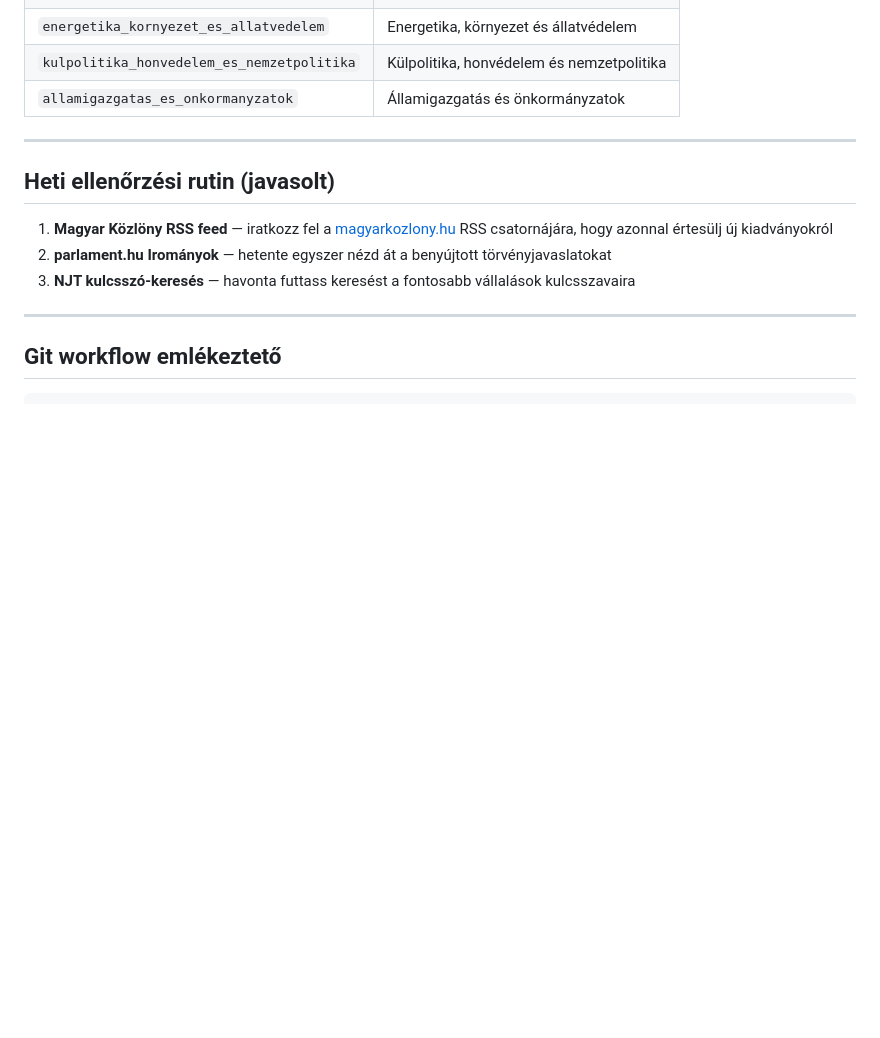
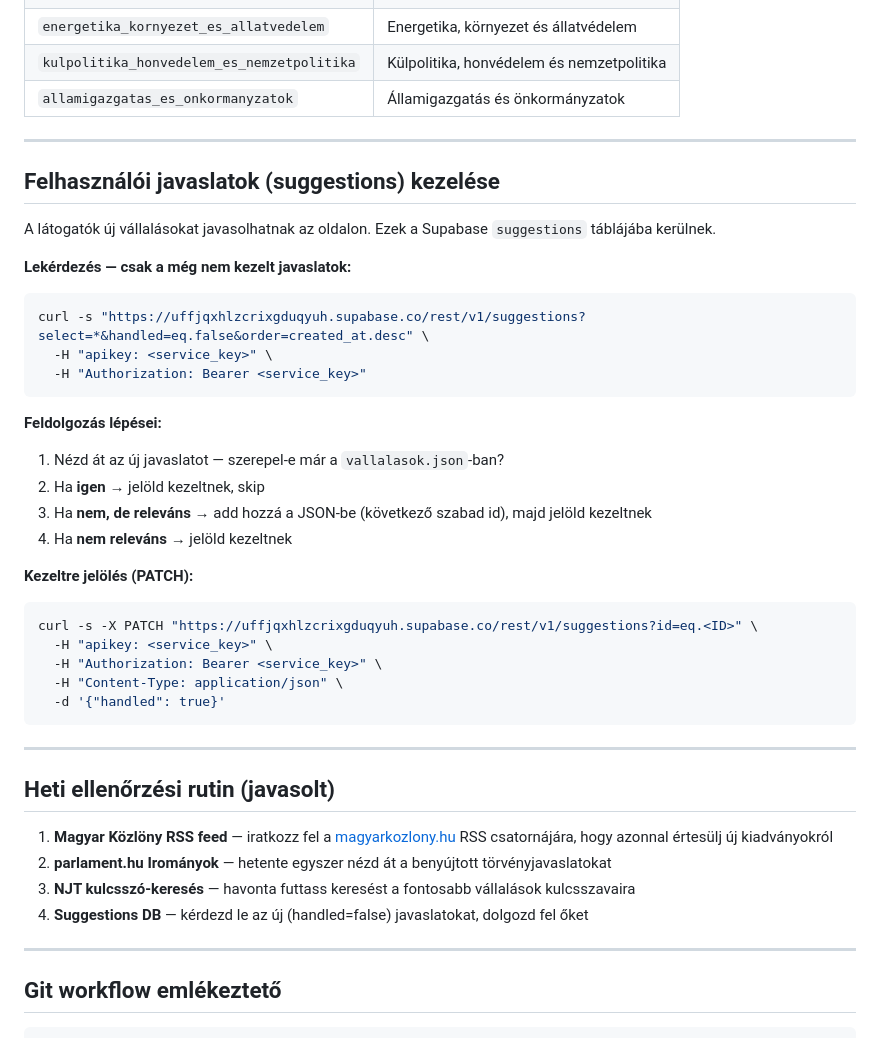
Before and after one commit to andzol/tiszakoveto, a Markdown page: how-to-update-tiszakoveto.md, the part around the change. Drawn GitHub-style; blank space fills up the shorter version.

Commit message:
how-to: suggestions kezelési workflow dokumentálva (handled oszlop)
Co-Authored-By: Claude Sonnet 4.6 <noreply@anthropic.com>

````diff
--- a/how-to-update-tiszakoveto.md
+++ b/how-to-update-tiszakoveto.md
@@ -153,11 +153,40 @@ A `donedate` mindig a **hatályba lépés dátuma**, nem a kihirdetésé és nem
 
 ---
 
+## Felhasználói javaslatok (suggestions) kezelése
+
+A látogatók új vállalásokat javasolhatnak az oldalon. Ezek a Supabase `suggestions` táblájába kerülnek.
+
+**Lekérdezés — csak a még nem kezelt javaslatok:**
+```bash
+curl -s "https://uffjqxhlzcrixgduqyuh.supabase.co/rest/v1/suggestions?select=*&handled=eq.false&order=created_at.desc" \
+  -H "apikey: <service_key>" \
+  -H "Authorization: Bearer <service_key>"
+```
+
+**Feldolgozás lépései:**
+1. Nézd át az új javaslatot — szerepel-e már a `vallalasok.json`-ban?
+2. Ha **igen** → jelöld kezeltnek, skip
+3. Ha **nem, de releváns** → add hozzá a JSON-be (következő szabad id), majd jelöld kezeltnek
+4. Ha **nem releváns** → jelöld kezeltnek
+
+**Kezeltre jelölés (PATCH):**
+```bash
+curl -s -X PATCH "https://uffjqxhlzcrixgduqyuh.supabase.co/rest/v1/suggestions?id=eq.<ID>" \
+  -H "apikey: <service_key>" \
+  -H "Authorization: Bearer <service_key>" \
+  -H "Content-Type: application/json" \
+  -d '{"handled": true}'
+```
+
+---
+
 ## Heti ellenőrzési rutin (javasolt)
 
 1. **Magyar Közlöny RSS feed** — iratkozz fel a [magyarkozlony.hu](https://www.magyarkozlony.hu) RSS csatornájára, hogy azonnal értesülj új kiadványokról
 2. **parlament.hu Irományok** — hetente egyszer nézd át a benyújtott törvényjavaslatokat
 3. **NJT kulcsszó-keresés** — havonta futtass keresést a fontosabb vállalások kulcsszavaira
+4. **Suggestions DB** — kérdezd le az új (handled=false) javaslatokat, dolgozd fel őket
 
 ---
 
````
